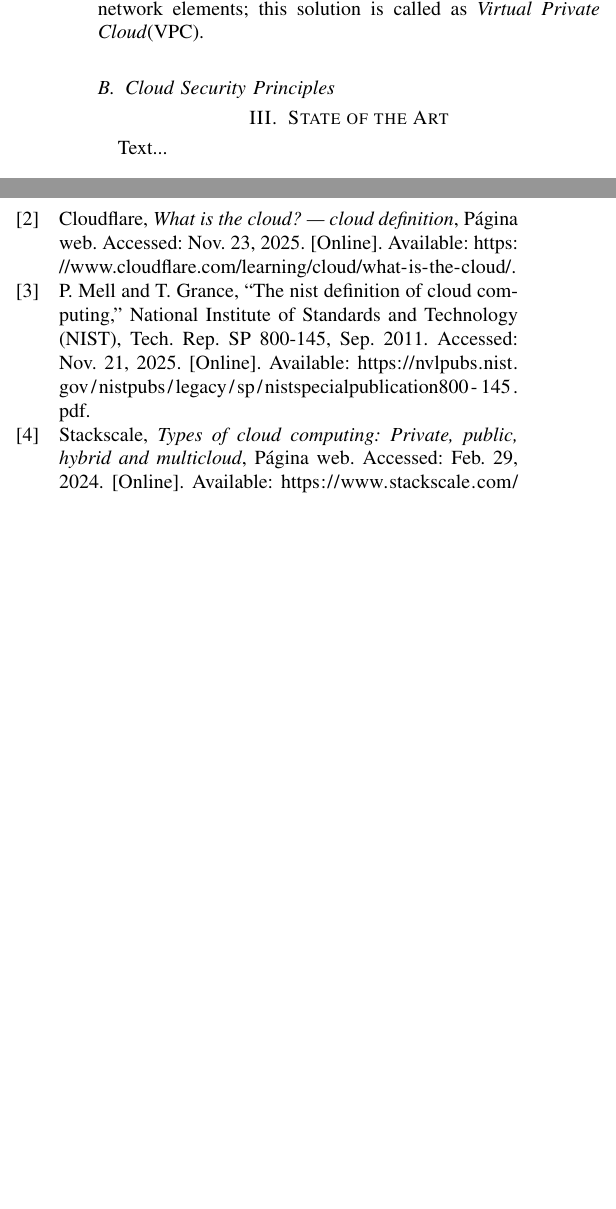
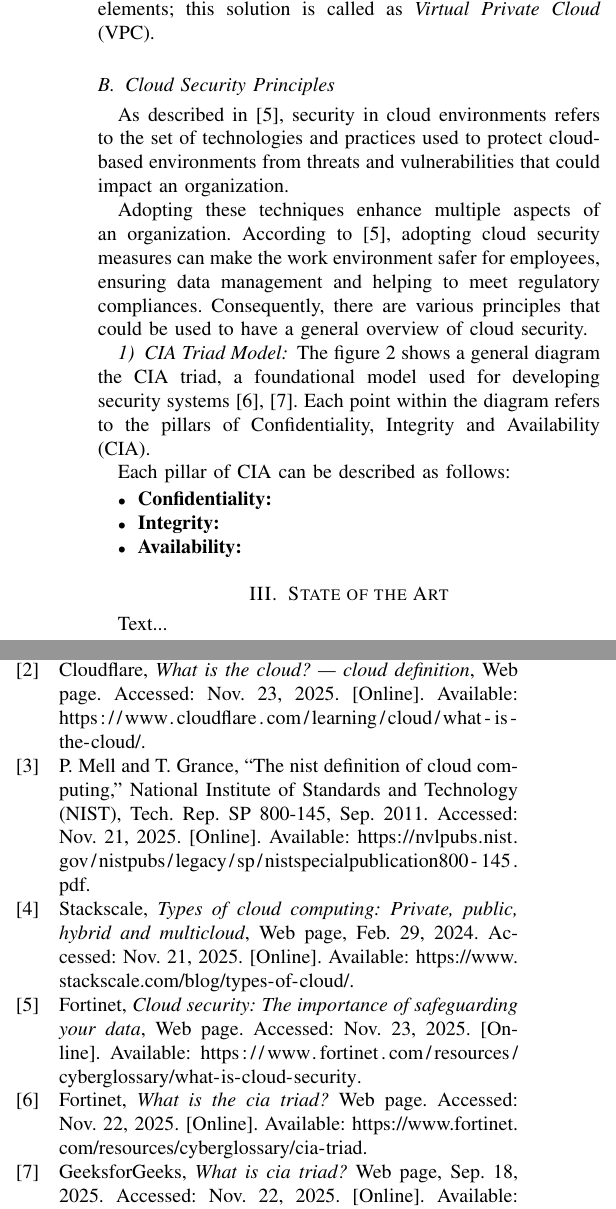
Before and after one commit to Auc4/investigacion_cloud, a LaTeX paper (main.tex, which reads references.bib): two parts of the columns of page 2 of 2, joined at a grey line, cut so that both start at the same text, the shorter picture padded with empty space. Compiled offline with pdfLaTeX.

Commit message:
Docs: Adición inicial de la parte 2 del marco teórico

```diff
--- a/main.tex
+++ b/main.tex
@@ -85,8 +85,13 @@ Different deployment models define how resources are located, managed and consum
     \item \textbf{Hybrid Cloud:} A hybrid cloud combines public and private cloud environments. Each model has its own independence, but they are connected through standardized processes and systems \cite{mellNISTDefinitionCloud2011}. Additionally, the most common case is to use legacy on-premise infrastructure of an organization, and connect it to the cloud to improve procedures and combine the benefits of each model \cite{OverviewAmazonWeb2025}.
 \end{itemize}
 
-Furthermore, the private cloud has different approaches due to its requirements have higher costs than public cloud solutions. According to \cite{stackscaleTypesCloudCloud}, there are multiple solutions for private cloud. First, the \textit{on-premise solutions} are used for physical resources within the organization. Second, the management of the private cloud could be shared with a third party vendor that hosts the infrastructure; this is called \textit{hosted private cloud}. Finally, there is a solution to isolate the resources used within the public cloud to have a control of hardware and network elements; this solution is called as \textit{Virtual Private Cloud}(VPC).
+Furthermore, the private cloud has different approaches due to its requirements have higher costs than public cloud solutions. According to \cite{stackscaleTypesCloudCloud}, there are multiple solutions for private cloud. First, the \textit{on-premise solutions} are used for physical resources within the organization. Second, the management of the private cloud could be shared with a third party vendor that hosts the infrastructure; this is called \textit{hosted private cloud}. Finally, there is a solution to isolate the resources used within the public cloud to have a control of hardware and network elements; this solution is called as \textit{Virtual Private Cloud} (VPC).
 
 
 \subsection{Cloud Security Principles}
 
+As described in \cite{fortinetCloudSecurity}, security in cloud environments refers to the set of technologies and practices used to protect cloud-based environments from threats and vulnerabilities that could impact an organization.
+
+Adopting these techniques enhance multiple aspects of an organization. According to \cite{fortinetCloudSecurity}, adopting cloud security measures can make the work environment safer for employees, ensuring data management and helping to meet regulatory compliances. Consequently, there are various principles that could be used to have a general overview of cloud security.
+
+\subsubsection{CIA Triad Model}
@@ -93,3 +103,14 @@ Furthermore, the private cloud has different approaches due to its requirements
+    \label{fig:cia_triad}
+\end{figure}
+
+The figure \ref{fig:cia_triad} shows a general diagram the CIA triad, a foundational model used for developing security systems \cite{fortinetCiaTriad,geeksforgeeksCiaTriad}. Each point within the diagram refers to the pillars of Confidentiality, Integrity and Availability (CIA).
+
+Each pillar of CIA can be described as follows:
+\begin{itemize}
+    \item \textbf{Confidentiality:}
+    \item \textbf{Integrity:}
+    \item \textbf{Availability:}
+\end{itemize}
 % -------------------------------- %
 
 % Estado del arte, análisis, etc.
--- a/references.bib
+++ b/references.bib
@@ -4,7 +4,7 @@
   url         = {https://www.cloudflare.com/learning/cloud/what-is-the-cloud/},
   urldate     = {2025-11-23},
   langid      = {american},
-  note        = {Página web},
+  note        = {Web page},
 }
 
 @techreport{mellNISTDefinitionCloud2011,
@@ -30,9 +30,7 @@
   langid       = {english},
 }
 
-
 @misc{stackscaleTypesCloudCloud,
   title       = {Types of cloud computing: private, public, hybrid and multicloud},
   author      = {{Stackscale}},
   url         = {https://www.stackscale.com/blog/types-of-cloud/},
-  urldate     = {2024-02-29},
@@ -41,0 +45,3 @@
+  title       = {Cloud Security: The Importance of Safeguarding Your Data},
+  author      = {{Fortinet}},
+  url         = {https://www.fortinet.com/resources/cyberglossary/what-is-cloud-security},
@@ -41,0 +55,2 @@
+  title       = {What is CIA Triad?},
+  author      = {{GeeksforGeeks}},
@@ -41,0 +65,3 @@
+  title       = {What Is the CIA Triad?},
+  author      = {{Fortinet}},
+  url         = {https://www.fortinet.com/resources/cyberglossary/cia-triad},
```
Also changed, not shown: main.pdf, media/cia_triad.png (added), main.tex (6 more changed lines), references.bib (26 more changed lines).
